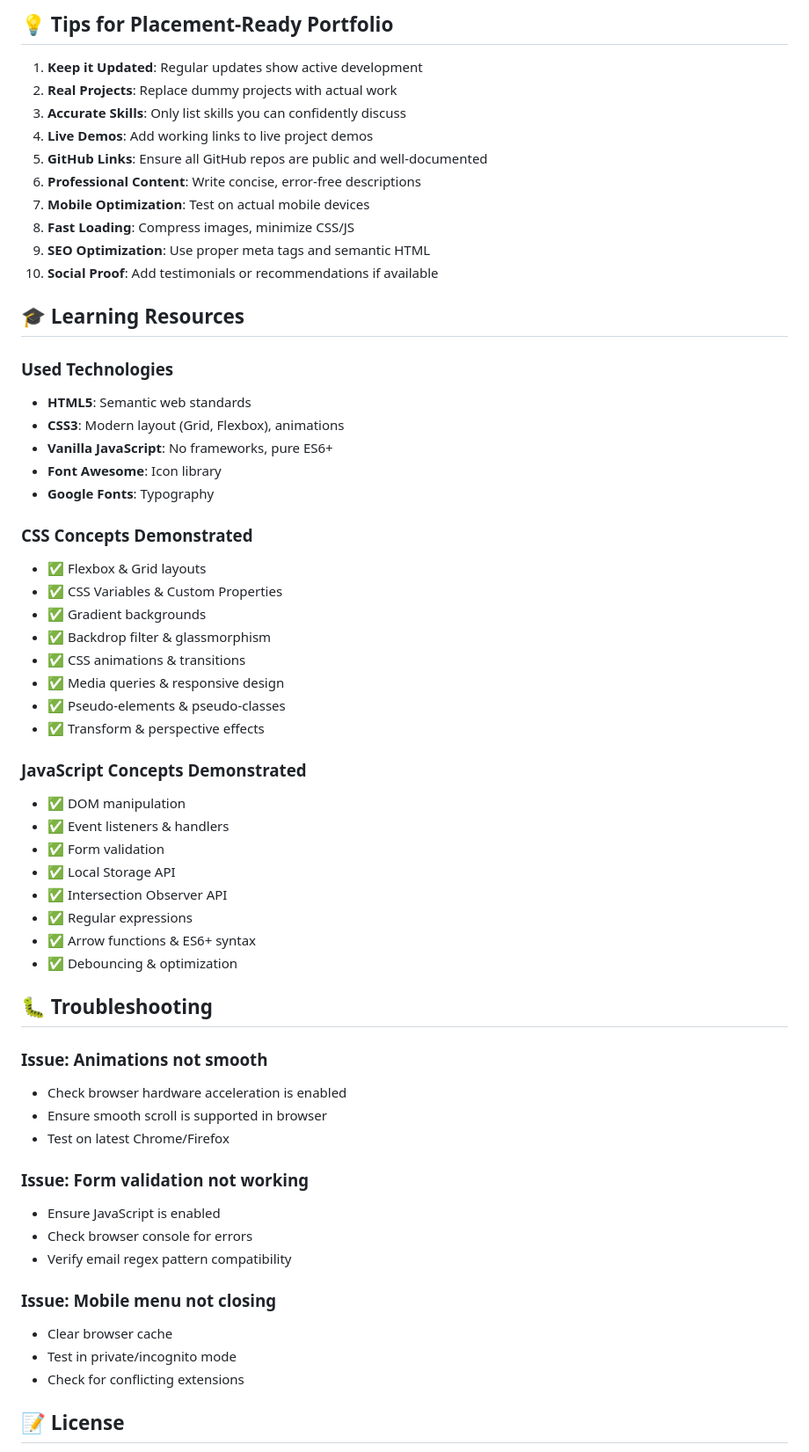
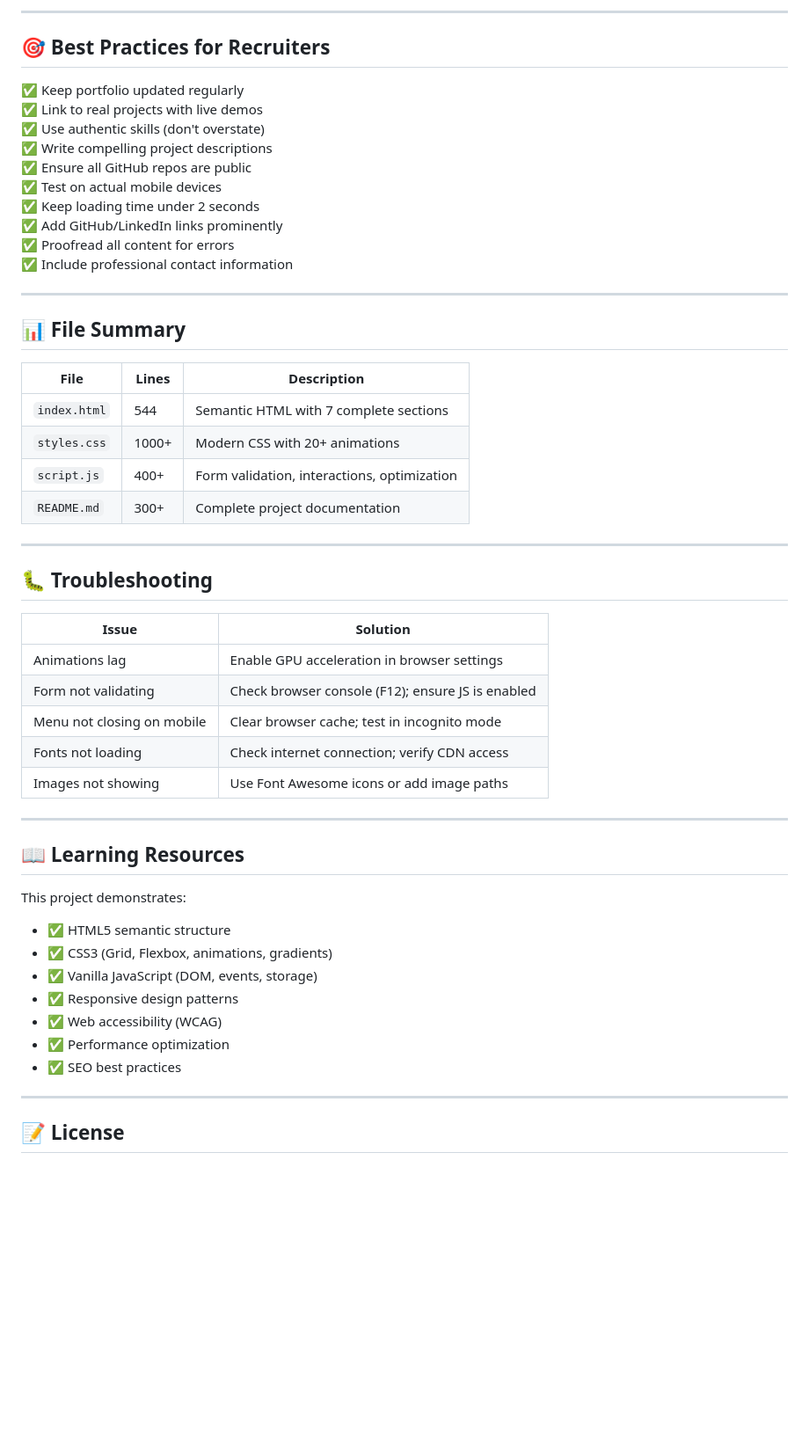
Before and after one commit to PrasadB-Pn/Portfolio-, a Markdown page: README.md, the part around one of its changes. Shown at 88% size. Drawn GitHub-style; blank space fills up the shorter version.

````diff
--- a/README.md
+++ b/README.md
@@ -249,63 +237,57 @@ Edit `index.html` `<head>`:
 ```
 
-## 💡 Tips for Placement-Ready Portfolio
+---
 
-1. **Keep it Updated**: Regular updates show active development
-2. **Real Projects**: Replace dummy projects with actual work
-3. **Accurate Skills**: Only list skills you can confidently discuss
-4. **Live Demos**: Add working links to live project demos
-5. **GitHub Links**: Ensure all GitHub repos are public and well-documented
-6. **Professional Content**: Write concise, error-free descriptions
-7. **Mobile Optimization**: Test on actual mobile devices
-8. **Fast Loading**: Compress images, minimize CSS/JS
-9. **SEO Optimization**: Use proper meta tags and semantic HTML
-10. **Social Proof**: Add testimonials or recommendations if available
+## 🎯 Best Practices for Recruiters
 
-## 🎓 Learning Resources
+✅ Keep portfolio updated regularly
+✅ Link to real projects with live demos
+✅ Use authentic skills (don't overstate)
+✅ Write compelling project descriptions
+✅ Ensure all GitHub repos are public
+✅ Test on actual mobile devices
+✅ Keep loading time under 2 seconds
+✅ Add GitHub/LinkedIn links prominently
+✅ Proofread all content for errors
+✅ Include professional contact information
 
-### Used Technologies
-- **HTML5**: Semantic web standards
-- **CSS3**: Modern layout (Grid, Flexbox), animations
-- **Vanilla JavaScript**: No frameworks, pure ES6+
-- **Font Awesome**: Icon library
-- **Google Fonts**: Typography
+---
 
-### CSS Concepts Demonstrated
-- ✅ Flexbox & Grid layouts
-- ✅ CSS Variables & Custom Properties
-- ✅ Gradient backgrounds
-- ✅ Backdrop filter & glassmorphism
-- ✅ CSS animations & transitions
-- ✅ Media queries & responsive design
-- ✅ Pseudo-elements & pseudo-classes
-- ✅ Transform & perspective effects
+## 📊 File Summary
 
-### JavaScript Concepts Demonstrated
-- ✅ DOM manipulation
-- ✅ Event listeners & handlers
-- ✅ Form validation
-- ✅ Local Storage API
-- ✅ Intersection Observer API
-- ✅ Regular expressions
-- ✅ Arrow functions & ES6+ syntax
-- ✅ Debouncing & optimization
+| File | Lines | Description |
+|------|-------|-------------|
+| `index.html` | 544 | Semantic HTML with 7 complete sections |
+| `styles.css` | 1000+ | Modern CSS with 20+ animations |
+| `script.js` | 400+ | Form validation, interactions, optimization |
+| `README.md` | 300+ | Complete project documentation |
+
+---
 
 ## 🐛 Troubleshooting
 
-### Issue: Animations not smooth
-- Check browser hardware acceleration is enabled
-- Ensure smooth scroll is supported in browser
-- Test on latest Chrome/Firefox
+| Issue | Solution |
+|-------|----------|
+| Animations lag | Enable GPU acceleration in browser settings |
+| Form not validating | Check browser console (F12); ensure JS is enabled |
+| Menu not closing on mobile | Clear browser cache; test in incognito mode |
+| Fonts not loading | Check internet connection; verify CDN access |
+| Images not showing | Use Font Awesome icons or add image paths |
 
-### Issue: Form validation not working
-- Ensure JavaScript is enabled
-- Check browser console for errors
-- Verify email regex pattern compatibility
+---
 
-### Issue: Mobile menu not closing
-- Clear browser cache
-- Test in private/incognito mode
-- Check for conflicting extensions
+## 📖 Learning Resources
+
+This project demonstrates:
+- ✅ HTML5 semantic structure
+- ✅ CSS3 (Grid, Flexbox, animations, gradients)
+- ✅ Vanilla JavaScript (DOM, events, storage)
+- ✅ Responsive design patterns
+- ✅ Web accessibility (WCAG)
+- ✅ Performance optimization
+- ✅ SEO best practices
+
+---
 
 ## 📝 License
 
````
Also changed, not shown: other parts of README.md (+236 -229 lines).
